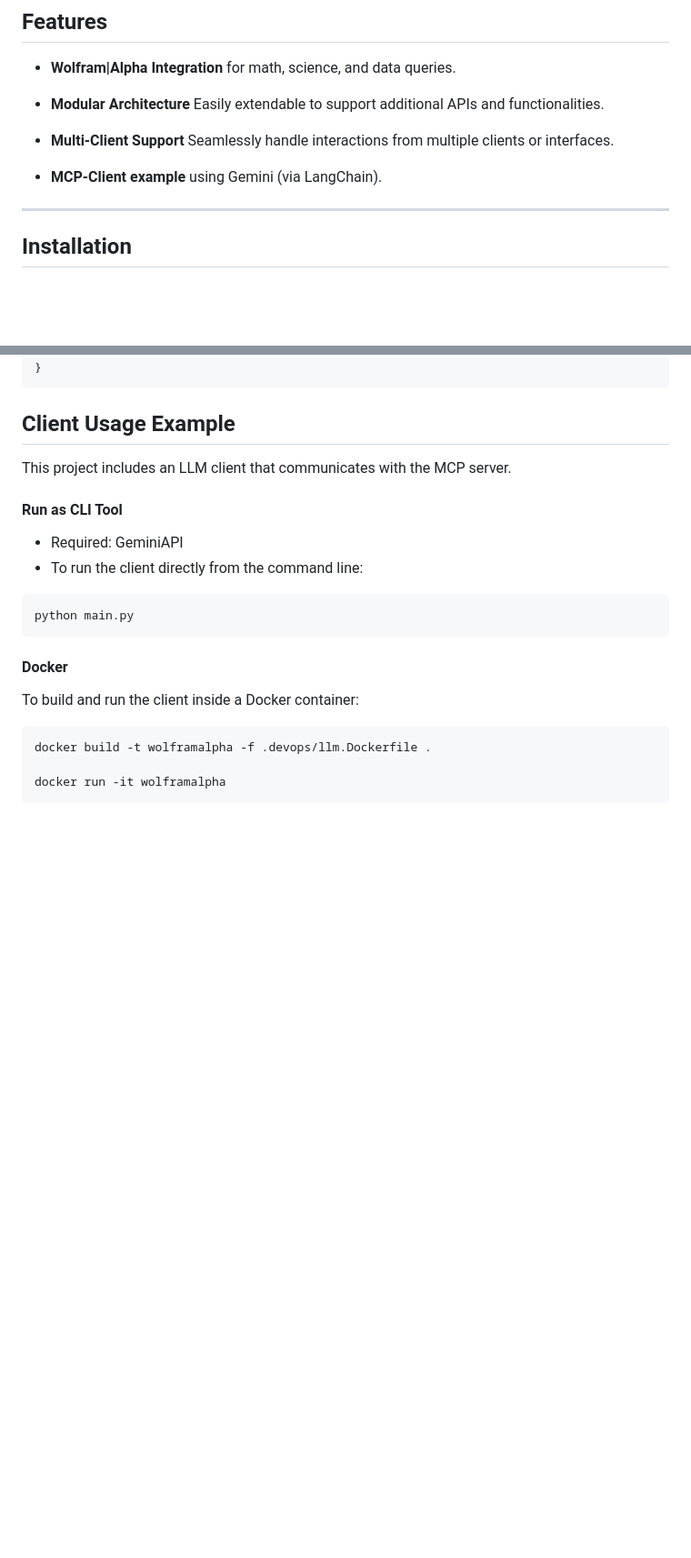
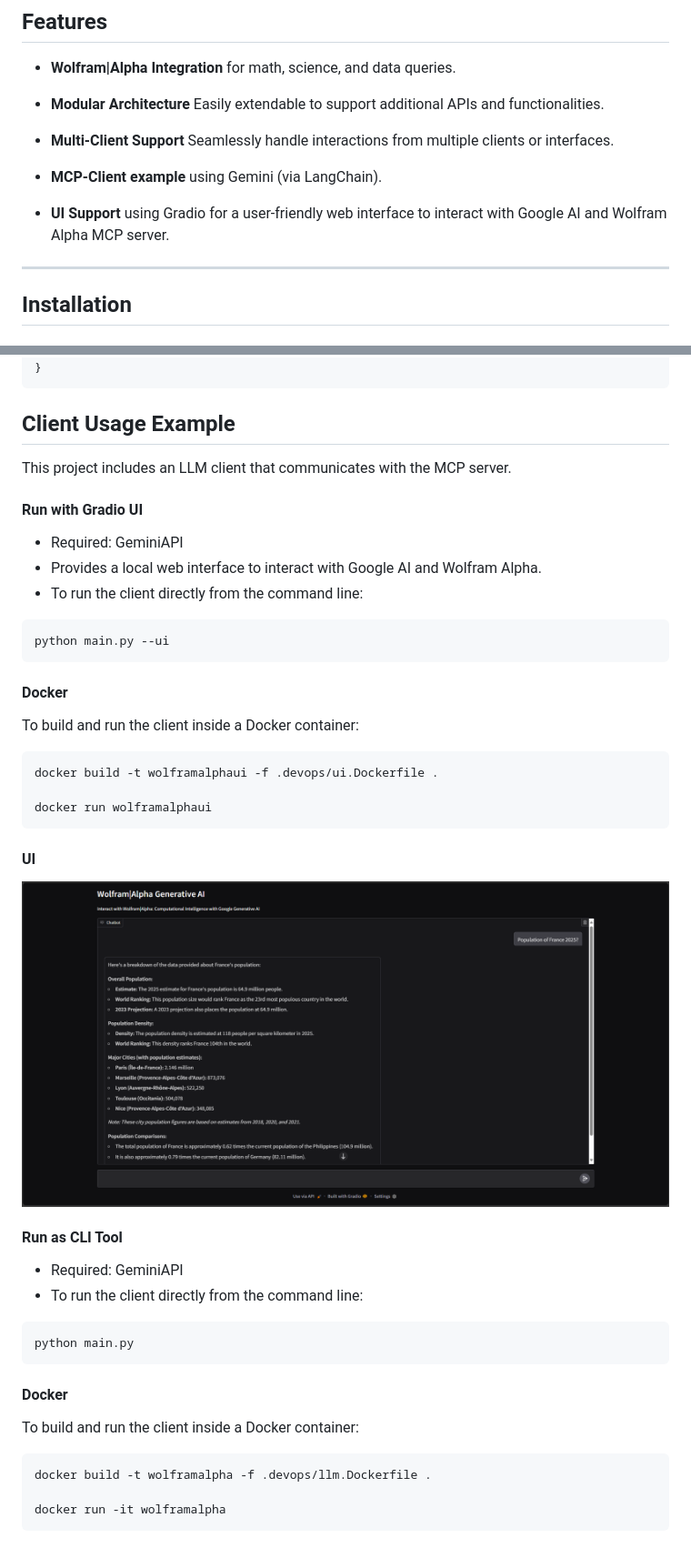
Before and after one commit to akalaric/mcp-wolframalpha, a Markdown page: README.md, 2 parts joined by grey strips. Shown at 91% size. Rendered like a GitHub page; pictures changed too: configs/gradio_ui.png (added); blank space fills up the shorter version.

Commit message:
Add Gradio ChatInterface
* Add Gradio ChatInterface

* Add ui Dockerfile

* Update README.md

````diff
--- a/README.md
+++ b/README.md
@@ -16,6 +16,7 @@ Included is an MCP-Client example utilizing Gemini via LangChain, demonstrating
 -  **Multi-Client Support** Seamlessly handle interactions from multiple clients or interfaces.
 
 -  **MCP-Client example** using Gemini (via LangChain).
+-  **UI Support** using Gradio for a user-friendly web interface to interact with Google AI and Wolfram Alpha MCP server.
 
 ---
 
@@ -67,6 +68,23 @@ To use with Claude Desktop:
 
 This project includes an LLM client that communicates with the MCP server.
 
+#### Run with Gradio UI
+- Required: GeminiAPI
+- Provides a local web interface to interact with Google AI and Wolfram Alpha.
+- To run the client directly from the command line:
+```bash
+python main.py --ui
+```
+#### Docker
+To build and run the client inside a Docker container:
+```bash
+docker build -t wolframalphaui -f .devops/ui.Dockerfile .
+
+docker run wolframalphaui
+```
+#### UI
+![UI](configs/gradio_ui.png)
+
 #### Run as CLI Tool
 - Required: GeminiAPI
 - To run the client directly from the command line:
````
Also changed, not shown: other parts of README.md (+1 -1 lines), 8 other files.
